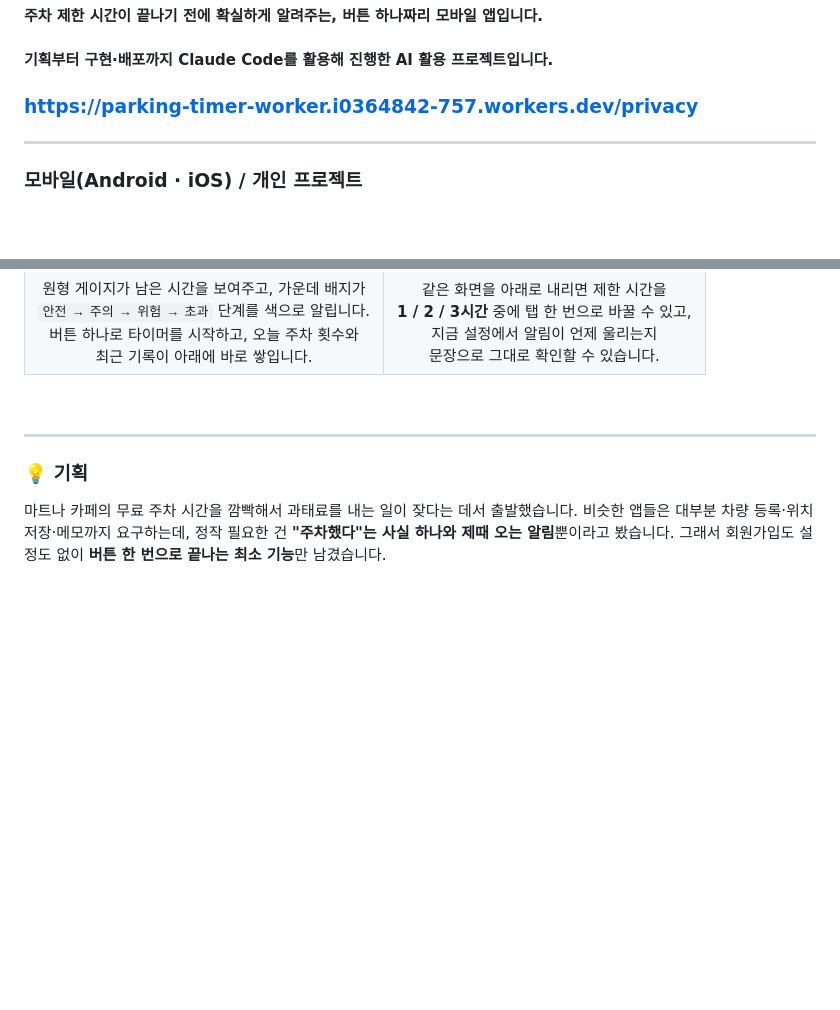
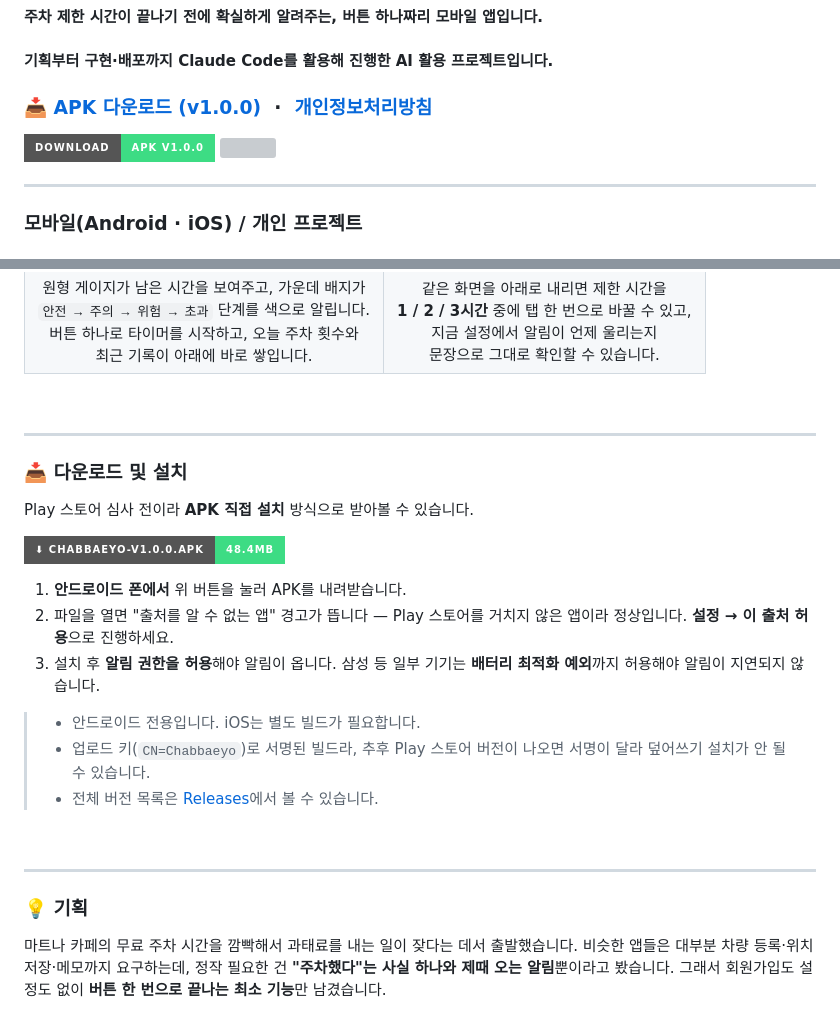
Before and after one commit to najonghyun/parkingtimer, a Markdown page: README.md, 2 parts joined by grey strips. Rendered like a GitHub page; badges without logos; blank space fills up the shorter version; grey boxes are pictures that could not be loaded.

Commit message:
docs: README에 APK 다운로드 링크 및 설치 안내 추가
Play 스토어 심사 전이라 GitHub Releases의 v1.0.0 APK를 직접 받도록
상단 배지와 설치 안내 섹션을 넣었다. 48MB 바이너리를 저장소에 커밋하면
히스토리에 영구히 남으므로 릴리스 자산으로만 올린다.

Co-Authored-By: Claude Opus 5 (1M context) <noreply@anthropic.com>

```diff
--- a/README.md
+++ b/README.md
@@ -4,7 +4,9 @@
 
 #### 기획부터 구현·배포까지 **Claude Code를 활용해 진행한 AI 활용 프로젝트**입니다.
 
-### https://parking-timer-worker.i0364842-757.workers.dev/privacy
+### [📥 APK 다운로드 (v1.0.0)](https://github.com/najonghyun/parkingtimer/releases/latest/download/chabbaeyo-v1.0.0.apk) &nbsp;·&nbsp; [개인정보처리방침](https://parking-timer-worker.i0364842-757.workers.dev/privacy)
+
+<a href="https://github.com/najonghyun/parkingtimer/releases/latest/download/chabbaeyo-v1.0.0.apk"><img src="https://img.shields.io/badge/Download-APK%20v1.0.0-3DDC84?style=for-the-badge&logo=android&logoColor=white"/></a> <a href="https://github.com/najonghyun/parkingtimer/releases"><img src="https://img.shields.io/github/downloads/najonghyun/parkingtimer/total?style=for-the-badge&label=Downloads&color=555555"/></a>
 
 ---
 
@@ -27,6 +29,24 @@
 |:---:|:---:|
 | <img src="store/assets/screenshot_1_timer.png" width="330"> | <img src="store/assets/screenshot_2_settings.png" width="330"> |
 | 원형 게이지가 남은 시간을 보여주고, 가운데 배지가<br>`안전 → 주의 → 위험 → 초과` 단계를 색으로 알립니다.<br>버튼 하나로 타이머를 시작하고, 오늘 주차 횟수와<br>최근 기록이 아래에 바로 쌓입니다. | 같은 화면을 아래로 내리면 제한 시간을<br>**1 / 2 / 3시간** 중에 탭 한 번으로 바꿀 수 있고,<br>지금 설정에서 알림이 언제 울리는지<br>문장으로 그대로 확인할 수 있습니다. |
+
+<br>
+
+---
+
+### 📥 다운로드 및 설치
+
+Play 스토어 심사 전이라 **APK 직접 설치** 방식으로 받아볼 수 있습니다.
+
+<a href="https://github.com/najonghyun/parkingtimer/releases/latest/download/chabbaeyo-v1.0.0.apk"><img src="https://img.shields.io/badge/⬇%20chabbaeyo--v1.0.0.apk-48.4MB-3DDC84?style=for-the-badge&logo=android&logoColor=white"/></a>
+
+1. **안드로이드 폰에서** 위 버튼을 눌러 APK를 내려받습니다.
+2. 파일을 열면 "출처를 알 수 없는 앱" 경고가 뜹니다 — Play 스토어를 거치지 않은 앱이라 정상입니다. **설정 → 이 출처 허용**으로 진행하세요.
+3. 설치 후 **알림 권한을 허용**해야 알림이 옵니다. 삼성 등 일부 기기는 **배터리 최적화 예외**까지 허용해야 알림이 지연되지 않습니다.
+
+> - 안드로이드 전용입니다. iOS는 별도 빌드가 필요합니다.
+> - 업로드 키(`CN=Chabbaeyo`)로 서명된 빌드라, 추후 Play 스토어 버전이 나오면 서명이 달라 덮어쓰기 설치가 안 될 수 있습니다.
+> - 전체 버전 목록은 [Releases](https://github.com/najonghyun/parkingtimer/releases)에서 볼 수 있습니다.
 
 <br>
 
```
